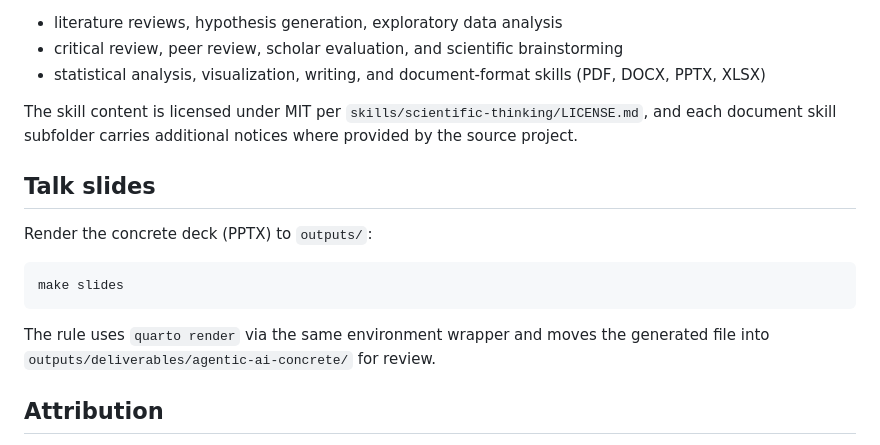
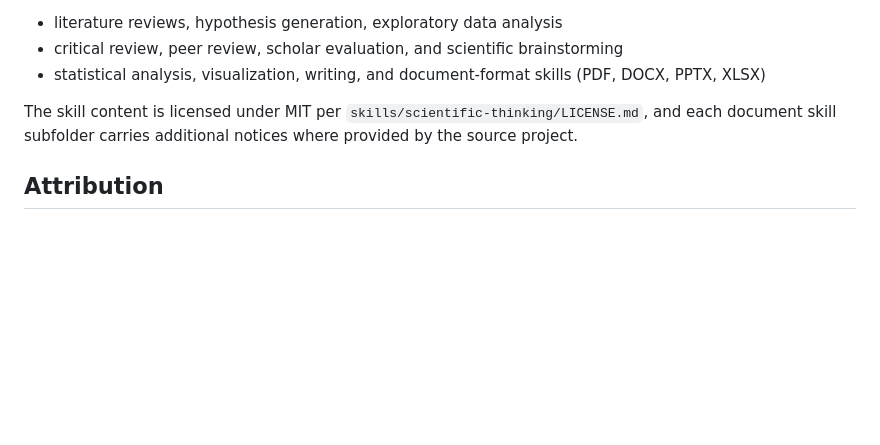
Before and after one commit to shanelindsay/agentic-r, a Markdown page: README.md, the part around the change. Rendered like a GitHub page; blank space fills up the shorter version.

Commit message:
Remove talk slides rendering instructions from README
Removed instructions for rendering talk slides and updated related content.

````diff
--- a/README.md
+++ b/README.md
@@ -64,16 +64,6 @@ This repo bundles the **scientific-thinking** skill cards from K-Dense AI’s [C
 
 The skill content is licensed under MIT per `skills/scientific-thinking/LICENSE.md`, and each document skill subfolder carries additional notices where provided by the source project.
 
-## Talk slides
-
-Render the concrete deck (PPTX) to `outputs/`:
-
-```bash
-make slides
-```
-
-The rule uses `quarto render` via the same environment wrapper and moves the generated file into `outputs/deliverables/agentic-ai-concrete/` for review.
-
 ## Attribution
 
 * SCLP: Wang, Y., Wang, Y., Chen, Q., & Keuleers, E. (2025). Simplified Chinese lexicon project: A lexical decision database with 8,105 characters and 4,864 pseudocharacters. Behavior Research Methods. [DOI][sclp-doi]
````
